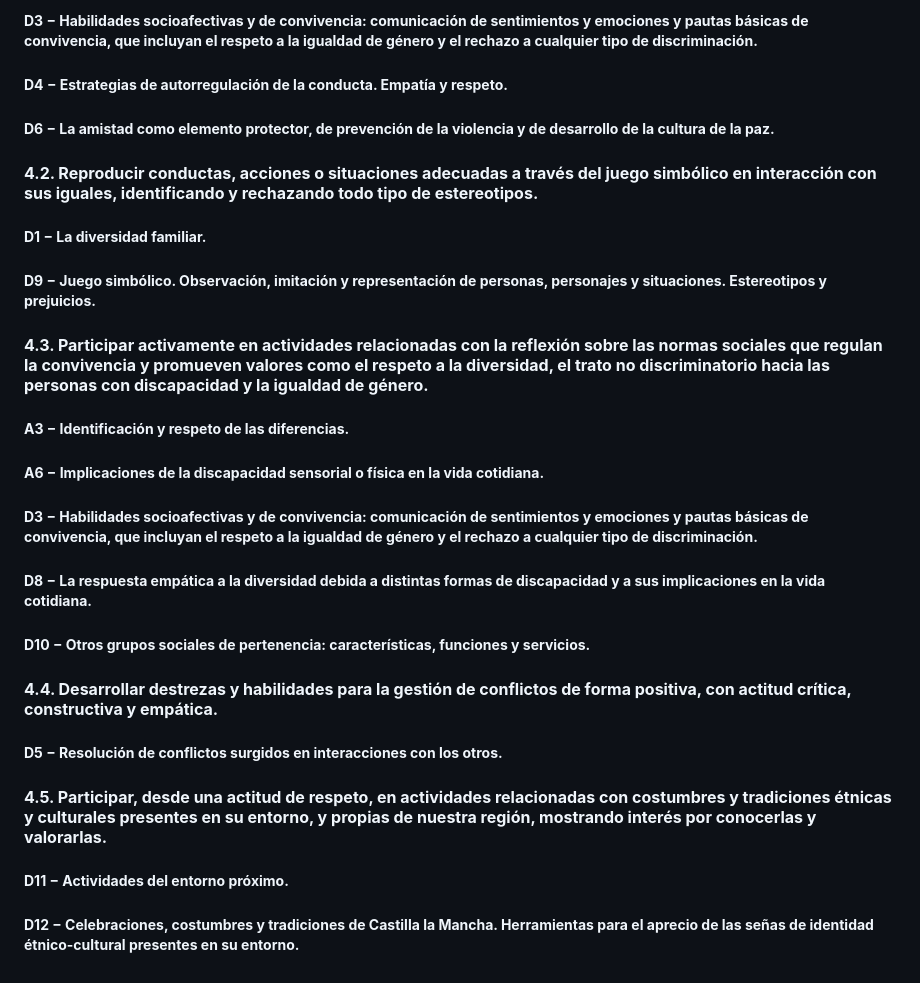
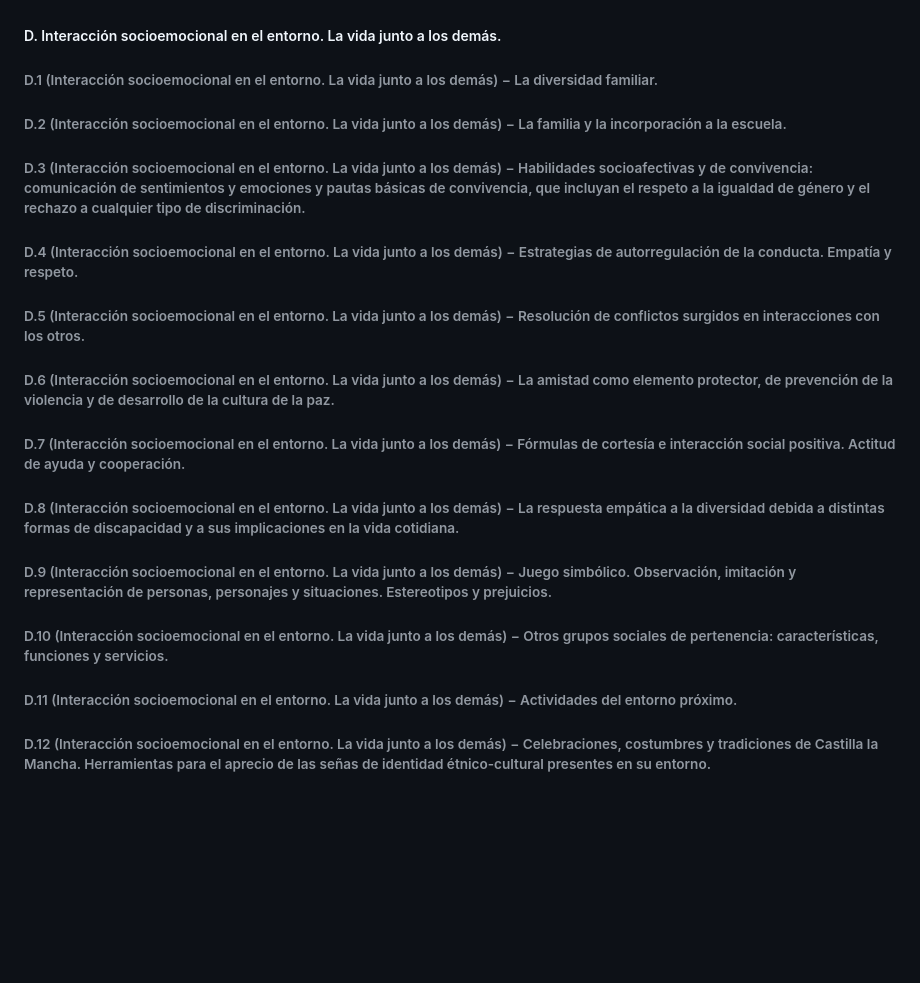
Before and after one commit to LuSePa/AACC, a Markdown page: Infantil - Crecimiento en Armonía.md, the part around one of its changes. GitHub-like rendering; blank space fills up the shorter version.

```diff
--- a/Infantil - Crecimiento en Armonía.md
+++ b/Infantil - Crecimiento en Armonía.md
@@ -75,33 +53,13 @@
-##### **D3 − Habilidades socioafectivas y de convivencia: comunicación de sentimientos y emociones y pautas básicas de convivencia, que incluyan el respeto a la igualdad de género y el rechazo a cualquier tipo de discriminación.**
-
-##### **D4 − Estrategias de autorregulación de la conducta. Empatía y respeto.**
-
-##### **D6 − La amistad como elemento protector, de prevención de la violencia y de desarrollo de la cultura de la paz.**
-
-#### **4.2. Reproducir conductas, acciones o situaciones adecuadas a través del juego simbólico en interacción con sus iguales, identificando y rechazando todo tipo de estereotipos.**
-
-##### **D1 − La diversidad familiar.**
-
-##### **D9 − Juego simbólico. Observación, imitación y representación de personas, personajes y situaciones. Estereotipos y prejuicios.**
-
-#### **4.3. Participar activamente en actividades relacionadas con la reflexión sobre las normas sociales que regulan la convivencia y promueven valores como el respeto a la diversidad, el trato no discriminatorio hacia las personas con discapacidad y la igualdad de género.**
-
-##### **A3 − Identificación y respeto de las diferencias.**
-
-##### **A6 − Implicaciones de la discapacidad sensorial o física en la vida cotidiana.**
-
-##### **D3 − Habilidades socioafectivas y de convivencia: comunicación de sentimientos y emociones y pautas básicas de convivencia, que incluyan el respeto a la igualdad de género y el rechazo a cualquier tipo de discriminación.**
-
-##### **D8 − La respuesta empática a la diversidad debida a distintas formas de discapacidad y a sus implicaciones en la vida cotidiana.**
-
-##### **D10 − Otros grupos sociales de pertenencia: características, funciones y servicios.**
-
-#### **4.4. Desarrollar destrezas y habilidades para la gestión de conflictos de forma positiva, con actitud crítica, constructiva y empática.**
-
-##### **D5 − Resolución de conflictos surgidos en interacciones con los otros.**
-
-#### **4.5. Participar, desde una actitud de respeto, en actividades relacionadas con costumbres y tradiciones étnicas y culturales presentes en su entorno, y propias de nuestra región, mostrando interés por conocerlas y valorarlas.**
-
-##### **D11 − Actividades del entorno próximo.**
-
-##### **D12 − Celebraciones, costumbres y tradiciones de Castilla la Mancha. Herramientas para el aprecio de las señas de identidad étnico-cultural presentes en su entorno.**
+##### D. Interacción socioemocional en el entorno. La vida junto a los demás.
+###### D.1 (Interacción socioemocional en el entorno. La vida junto a los demás) − La diversidad familiar.
+###### D.2 (Interacción socioemocional en el entorno. La vida junto a los demás) − La familia y la incorporación a la escuela.
+###### D.3 (Interacción socioemocional en el entorno. La vida junto a los demás) − Habilidades socioafectivas y de convivencia: comunicación de sentimientos y emociones y pautas básicas de convivencia, que incluyan el respeto a la igualdad de género y el rechazo a cualquier tipo de discriminación.
+###### D.4 (Interacción socioemocional en el entorno. La vida junto a los demás) − Estrategias de autorregulación de la conducta. Empatía y respeto.
+###### D.5 (Interacción socioemocional en el entorno. La vida junto a los demás) − Resolución de conflictos surgidos en interacciones con los otros.
+###### D.6 (Interacción socioemocional en el entorno. La vida junto a los demás) − La amistad como elemento protector, de prevención de la violencia y de desarrollo de la cultura de la paz.
+###### D.7 (Interacción socioemocional en el entorno. La vida junto a los demás) − Fórmulas de cortesía e interacción social positiva. Actitud de ayuda y cooperación.
+###### D.8 (Interacción socioemocional en el entorno. La vida junto a los demás) − La respuesta empática a la diversidad debida a distintas formas de discapacidad y a sus implicaciones en la vida cotidiana.
+###### D.9 (Interacción socioemocional en el entorno. La vida junto a los demás) − Juego simbólico. Observación, imitación y representación de personas, personajes y situaciones. Estereotipos y prejuicios.
+###### D.10 (Interacción socioemocional en el entorno. La vida junto a los demás) − Otros grupos sociales de pertenencia: características, funciones y servicios.
+###### D.11 (Interacción socioemocional en el entorno. La vida junto a los demás) − Actividades del entorno próximo.
+###### D.12 (Interacción socioemocional en el entorno. La vida junto a los demás) − Celebraciones, costumbres y tradiciones de Castilla la Mancha. Herramientas para el aprecio de las señas de identidad étnico-cultural presentes en su entorno.
```
Also changed, not shown: other parts of Infantil - Crecimiento en Armonía.md (+43 -65 lines), Infantil - Comunicación y Representación de la Realidad.md (added, +99 -0 lines), Infantil - Descubrimiento y Exploración del Entorno.md (added, +58 -0 lines).
